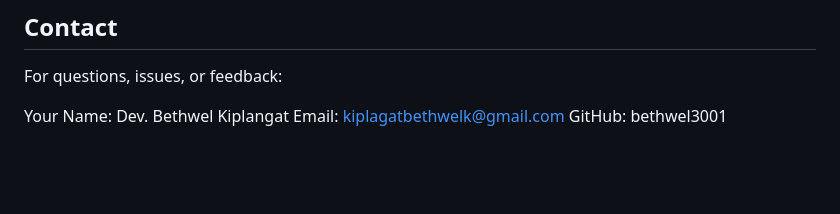
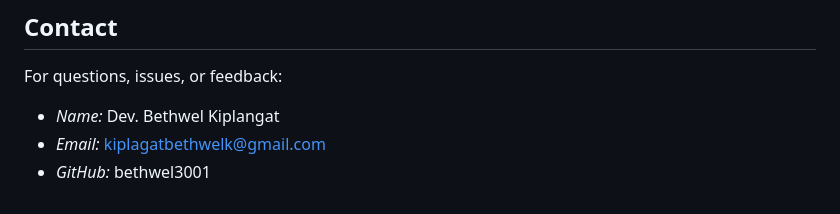
Before and after one commit to bethwel3001/Project-web-scrapper, a Markdown page: README.md, the part around the change. GitHub-like rendering; blank space fills up the shorter version.

```diff
--- a/README.md
+++ b/README.md
@@ -77,6 +77,6 @@ This project is licensed under the MIT License. See the LICENSE file for more de
 ## Contact
 For questions, issues, or feedback:
 
-Your Name: Dev. Bethwel Kiplangat
-Email: kiplagatbethwelk@gmail.com
-GitHub: bethwel3001
+- *Name:* Dev. Bethwel Kiplangat
+- *Email:* kiplagatbethwelk@gmail.com
+- *GitHub:* bethwel3001
```
